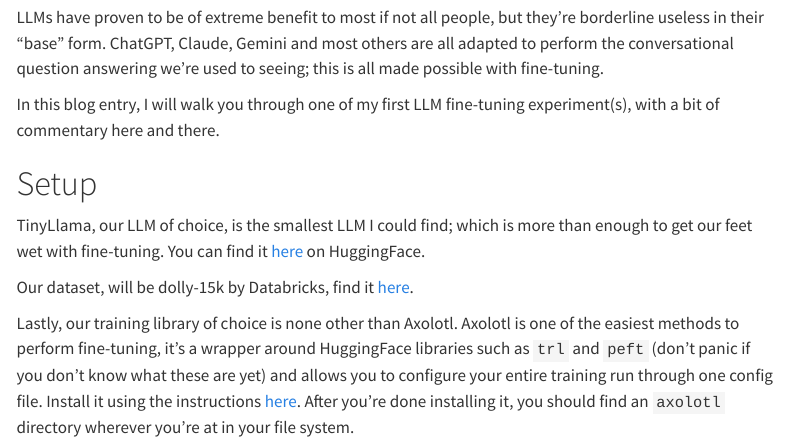
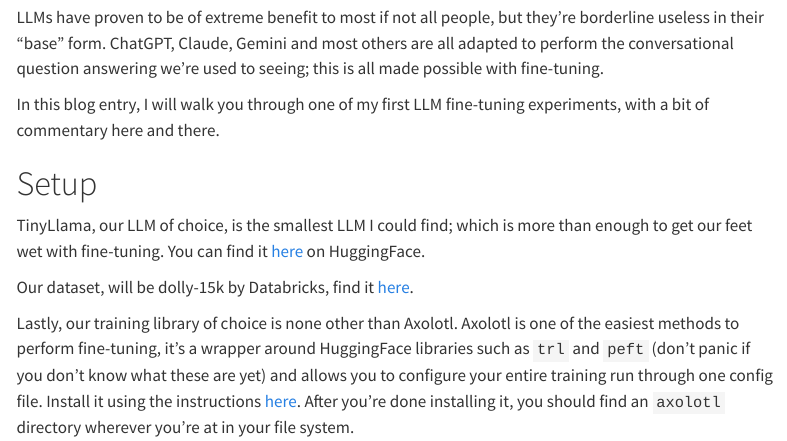
Before and after one commit to kareemamrr/kamr.github.io, a Quarto document (posts/llm-primer/index.qmd): the page in a window 1100 px wide, from 220 px down. Rendered offline with R 4.5, knitr and Pandoc in place of Quarto, with nearby package versions; menus at the side of the page are left out; long lines of code are wrapped.

Commit message:
fix typo

```diff
--- a/posts/llm-primer/index.qmd
+++ b/posts/llm-primer/index.qmd
@@ -11,7 +11,7 @@
 
 LLMs have proven to be of extreme benefit to most if not all people, but they're borderline useless in their "base" form. ChatGPT, Claude, Gemini and most others are all adapted to perform the conversational question answering we're used to seeing; this is all made possible with fine-tuning.
 
-In this blog entry, I will walk you through one of my first LLM fine-tuning experiment(s), with a bit of commentary here and there.
+In this blog entry, I will walk you through one of my first LLM fine-tuning experiments, with a bit of commentary here and there.
 
 # Setup
 TinyLlama, our LLM of choice, is the smallest LLM I could find; which is more than enough to get our feet wet with fine-tuning. You can find it [here](https://huggingface.co/TinyLlama/TinyLlama-1.1B-intermediate-step-1431k-3T) on HuggingFace.
```
